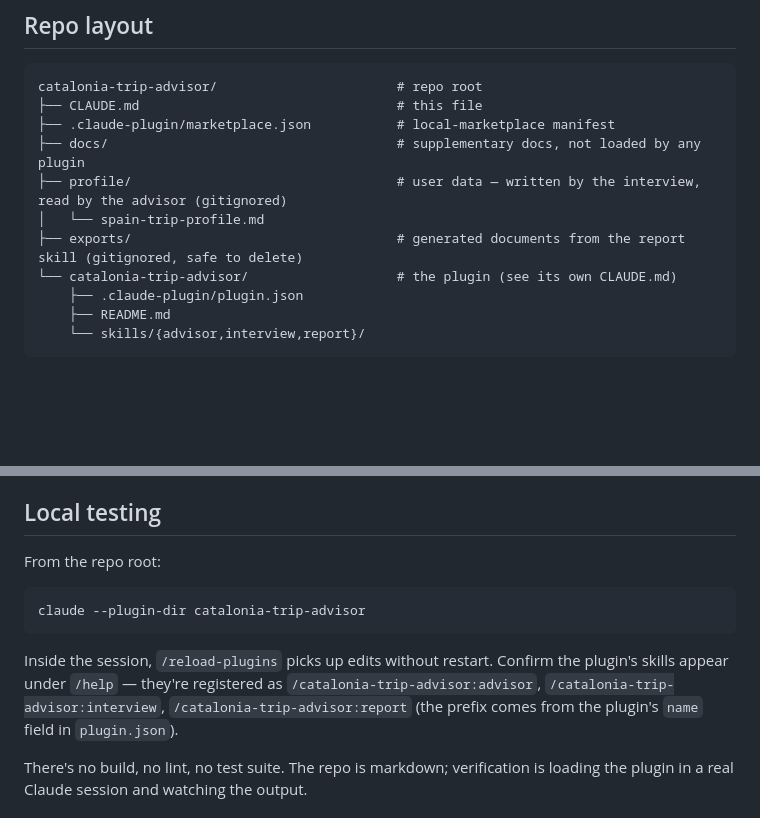
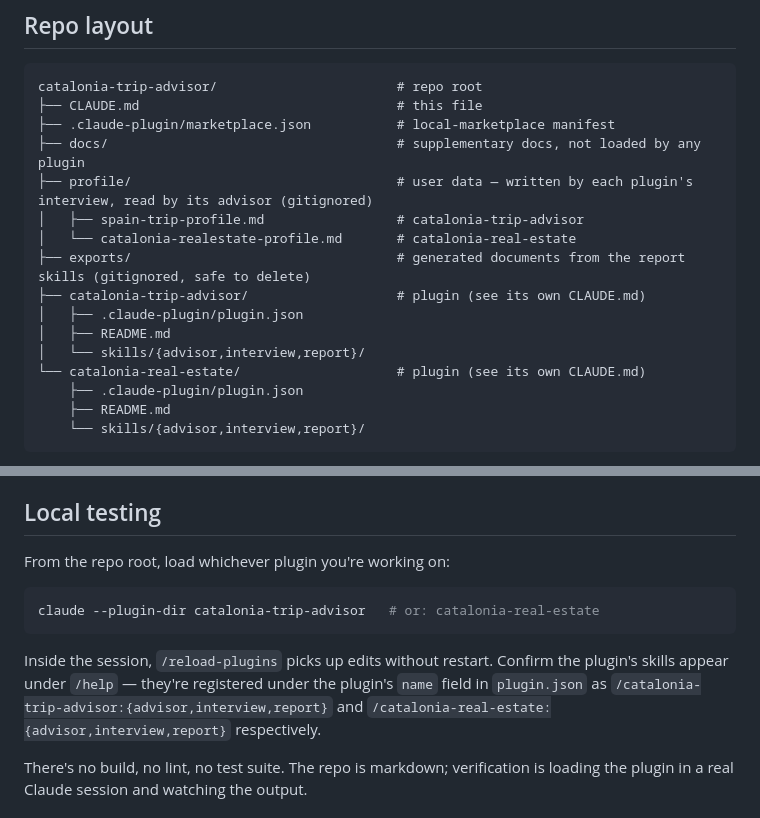
Before and after one commit to Dromediansk/claude-catalonia-advisors, a Markdown page: CLAUDE.md, 2 parts joined by grey strips. Rendered like a GitHub page; blank space fills up the shorter version.

Commit message:
docs: update repo layout tree and local-testing for catalonia-real-estate
Co-Authored-By: Claude Opus 4.8 <noreply@anthropic.com>

````diff
--- a/CLAUDE.md
+++ b/CLAUDE.md
@@ -37,10 +37,15 @@ catalonia-trip-advisor/                       # repo root
 ├── CLAUDE.md                                 # this file
 ├── .claude-plugin/marketplace.json           # local-marketplace manifest
 ├── docs/                                     # supplementary docs, not loaded by any plugin
-├── profile/                                  # user data — written by the interview, read by the advisor (gitignored)
-│   └── spain-trip-profile.md
-├── exports/                                  # generated documents from the report skill (gitignored, safe to delete)
-└── catalonia-trip-advisor/                   # the plugin (see its own CLAUDE.md)
+├── profile/                                  # user data — written by each plugin's interview, read by its advisor (gitignored)
+│   ├── spain-trip-profile.md                 # catalonia-trip-advisor
+│   └── catalonia-realestate-profile.md       # catalonia-real-estate
+├── exports/                                  # generated documents from the report skills (gitignored, safe to delete)
+├── catalonia-trip-advisor/                   # plugin (see its own CLAUDE.md)
+│   ├── .claude-plugin/plugin.json
+│   ├── README.md
+│   └── skills/{advisor,interview,report}/
+└── catalonia-real-estate/                    # plugin (see its own CLAUDE.md)
     ├── .claude-plugin/plugin.json
     ├── README.md
     └── skills/{advisor,interview,report}/
@@ -52,13 +57,13 @@ catalonia-trip-advisor/                       # repo root
 
 ## Local testing
 
-From the repo root:
+From the repo root, load whichever plugin you're working on:
 
 ```bash
-claude --plugin-dir catalonia-trip-advisor
+claude --plugin-dir catalonia-trip-advisor   # or: catalonia-real-estate
 ```
 
-Inside the session, `/reload-plugins` picks up edits without restart. Confirm the plugin's skills appear under `/help` — they're registered as `/catalonia-trip-advisor:advisor`, `/catalonia-trip-advisor:interview`, `/catalonia-trip-advisor:report` (the prefix comes from the plugin's `name` field in `plugin.json`).
+Inside the session, `/reload-plugins` picks up edits without restart. Confirm the plugin's skills appear under `/help` — they're registered under the plugin's `name` field in `plugin.json` as `/catalonia-trip-advisor:{advisor,interview,report}` and `/catalonia-real-estate:{advisor,interview,report}` respectively.
 
 There's no build, no lint, no test suite. The repo is markdown; verification is loading the plugin in a real Claude session and watching the output.
 
````
